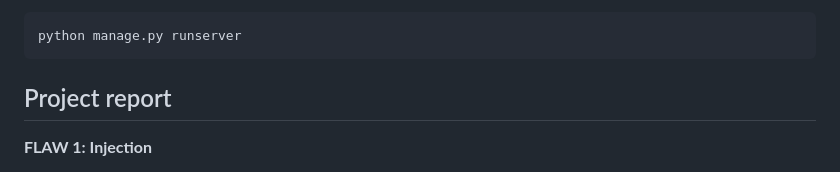
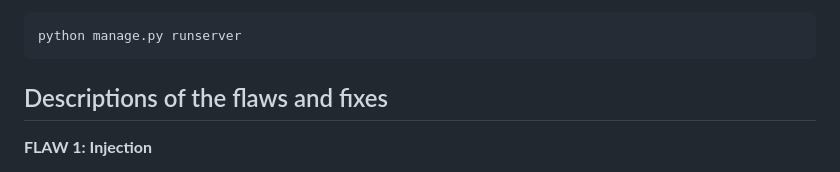
Before and after one commit to adarautiainen/cybersecurity, a Markdown page: README.md, the part around the change. Rendered like a GitHub page.

````diff
--- a/README.md
+++ b/README.md
@@ -28,7 +28,7 @@ python manage.py migrate
 python manage.py runserver
 ```
 
-## Project report
+## Descriptions of the flaws and fixes
 
 **FLAW 1: Injection**
 
````
